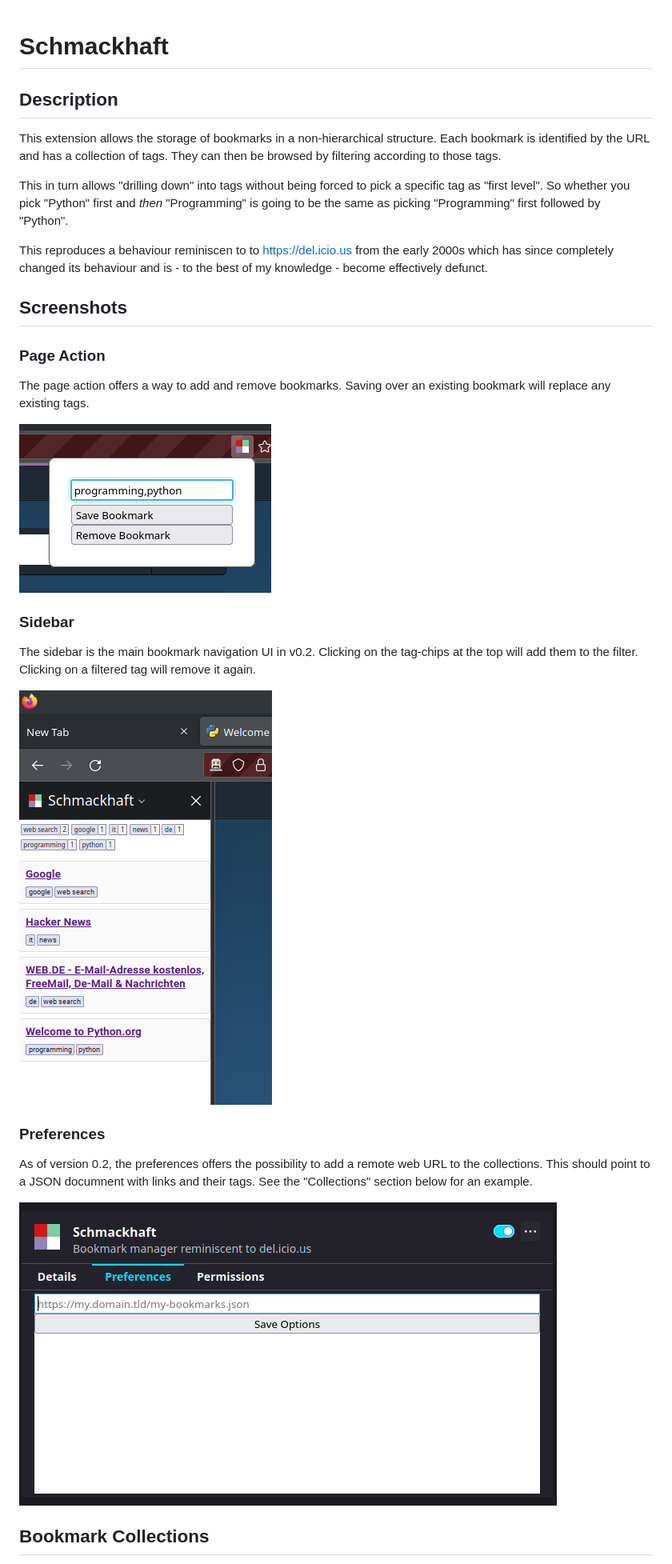
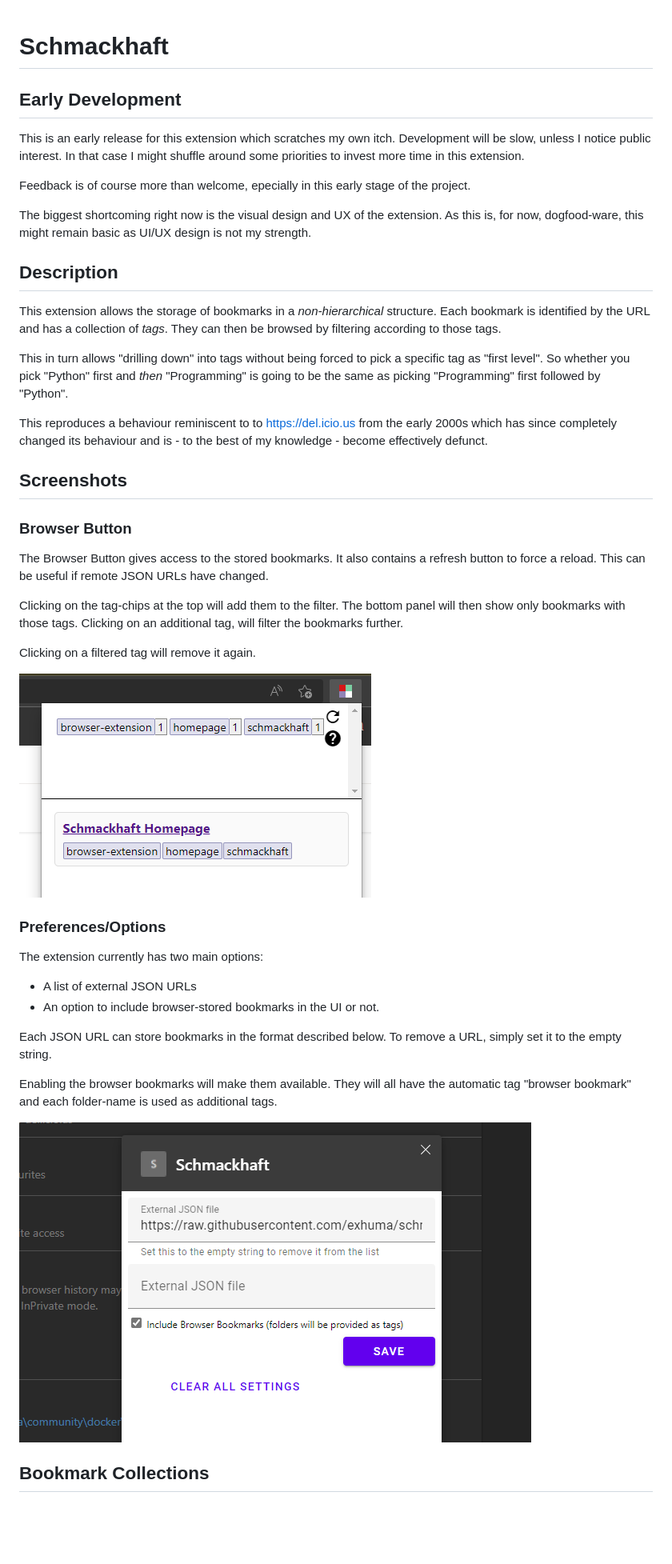
Before and after one commit to exhuma/schmackhaft, a Markdown page: README.md, the part around one of its changes. Shown at 80% size. GitHub-like rendering; pictures changed too: docs/screenshots/browser-button.png (added), docs/screenshots/options.png (added), docs/screenshots/page-action.png (deleted); blank space fills up the shorter version.

```diff
--- a/README.md
+++ b/README.md
@@ -1,32 +1,61 @@
 # Schmackhaft
+
+## Early Development
+
+This is an early release for this extension which scratches my own itch.
+Development will be slow, unless I notice public interest. In that case I might
+shuffle around some priorities to invest more time in this extension.
+
+Feedback is of course more than welcome, epecially in this early stage of the
+project.
+
+The biggest shortcoming right now is the visual design and UX of the extension.
+As this is, for now, dogfood-ware, this might remain basic as UI/UX design is
+not my strength.
 
 ## Description
 
-This extension allows the storage of bookmarks in a non-hierarchical structure. Each bookmark is identified by the URL and has a collection of tags. They can then be browsed by filtering according to those tags.
+This extension allows the storage of bookmarks in a *non-hierarchical*
+structure. Each bookmark is identified by the URL and has a collection of
+*tags*. They can then be browsed by filtering according to those tags.
 
 This in turn allows "drilling down" into tags without being forced to pick a specific tag as "first level". So whether you pick "Python" first and _then_ "Programming" is going to be the same as picking "Programming" first followed by "Python".
 
-This reproduces a behaviour reminiscen to to https://del.icio.us from the early 2000s which has since completely changed its behaviour and is - to the best of my knowledge - become effectively defunct.
+This reproduces a behaviour reminiscent to to https://del.icio.us from the early
+2000s which has since completely changed its behaviour and is - to the best of
+my knowledge - become effectively defunct.
 
 ## Screenshots
 
-### Page Action
+### Browser Button
 
-The page action offers a way to add and remove bookmarks. Saving over an existing bookmark will replace any existing tags.
+The Browser Button gives access to the stored bookmarks. It also contains a
+refresh button to force a reload. This can be useful if remote JSON URLs have
+changed.
 
-![Page Action](docs/screenshots/page-action.png "Page Action")
+Clicking on the tag-chips at the top will add them to the filter. The bottom
+panel will then show only bookmarks with those tags. Clicking on an additional
+tag, will filter the bookmarks further.
 
-### Sidebar
+Clicking on a filtered tag will remove it again.
 
-The sidebar is the main bookmark navigation UI in v0.2. Clicking on the tag-chips at the top will add them to the filter. Clicking on a filtered tag will remove it again.
+![Page Action](docs/screenshots/browser-button.png "Browser Button")
 
-![Sidebar](docs/screenshots/sidebar.png "Sidebar")
+### Preferences/Options
 
-### Preferences
+The extension currently has two main options:
 
-As of version 0.2, the preferences offers the possibility to add a remote web URL to the collections. This should point to a JSON documnent with links and their tags. See the "Collections" section below for an example.
+* A list of external JSON URLs
+* An option to include browser-stored bookmarks in the UI or not.
 
-![Preferences](docs/screenshots/preferences.png "Preferences")
+Each JSON URL can store bookmarks in the format described below. To remove a URL, simply set it to the empty string.
+
+Enabling the browser bookmarks will make them available. They will all have the
+automatic tag "browser bookmark" and each folder-name is used as additional
+tags.
+
+![Preferences](docs/screenshots/options.png "Preferences")
+
 
 ## Bookmark Collections
 
```
Also changed, not shown: other parts of README.md (+35 -22 lines), 3 other files.
